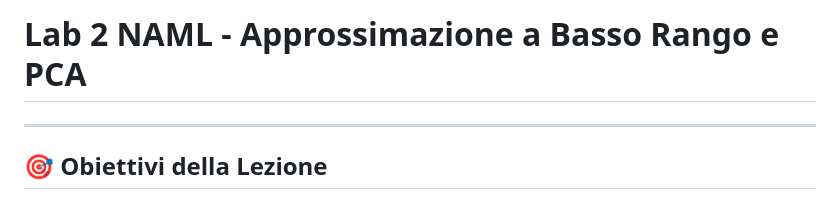
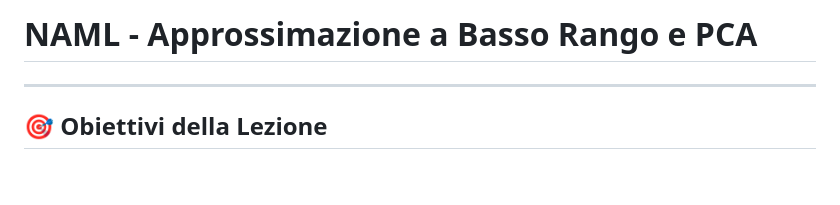
Before and after one commit to Ajroldi/UNI, a Markdown page: 3-NAML/Lez10-7ott.md, the part around the change. Drawn GitHub-style; blank space fills up the shorter version.

Commit message:
Update title of the NAML lesson document

```diff
--- a/3-NAML/Lez10-7ott.md
+++ b/3-NAML/Lez10-7ott.md
@@ -1,4 +1,4 @@
-# Lab 2 NAML - Approssimazione a Basso Rango e PCA
+# NAML - Approssimazione a Basso Rango e PCA
 
 ---
 
```
